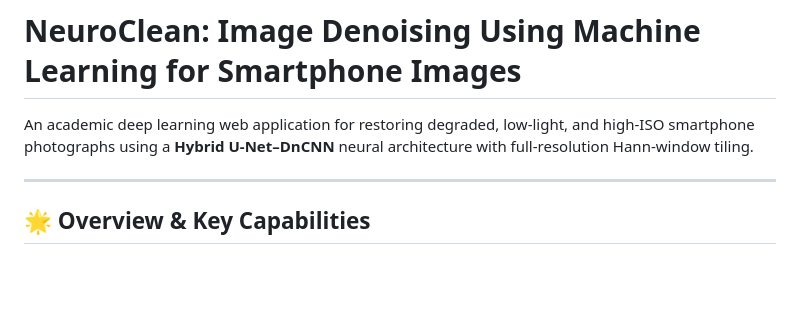
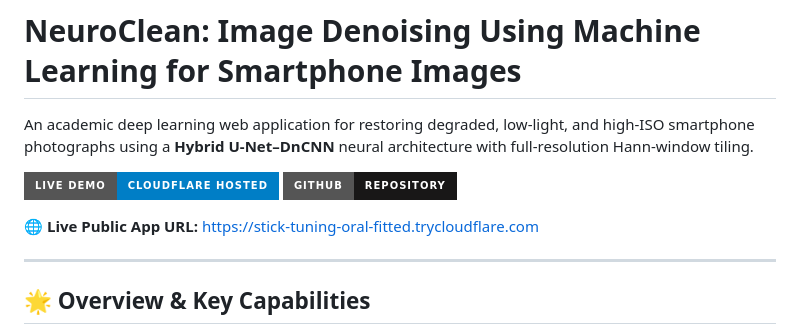
Before and after one commit to majjinaveen46/Image-Denoising-Smartphone, a Markdown page: README.md, the part around the change. GitHub-like rendering; badges without logos; blank space fills up the shorter version.

Commit message:
Update README with live hosted Cloudflare URL

```diff
--- a/README.md
+++ b/README.md
@@ -1,6 +1,11 @@
 # NeuroClean: Image Denoising Using Machine Learning for Smartphone Images
 
 An academic deep learning web application for restoring degraded, low-light, and high-ISO smartphone photographs using a **Hybrid U-Net–DnCNN** neural architecture with full-resolution Hann-window tiling.
+
+[![Live Demo](https://img.shields.io/badge/Live%20Demo-Cloudflare%20Hosted-blue?style=for-the-badge&logo=cloudflare)](https://stick-tuning-oral-fitted.trycloudflare.com)
+[![GitHub Repo](https://img.shields.io/badge/GitHub-Repository-181717?style=for-the-badge&logo=github)](https://github.com/majjinaveen46/Image-Denoising-Smartphone)
+
+🌐 **Live Public App URL:** [https://stick-tuning-oral-fitted.trycloudflare.com](https://stick-tuning-oral-fitted.trycloudflare.com)
 
 ---
 
```
